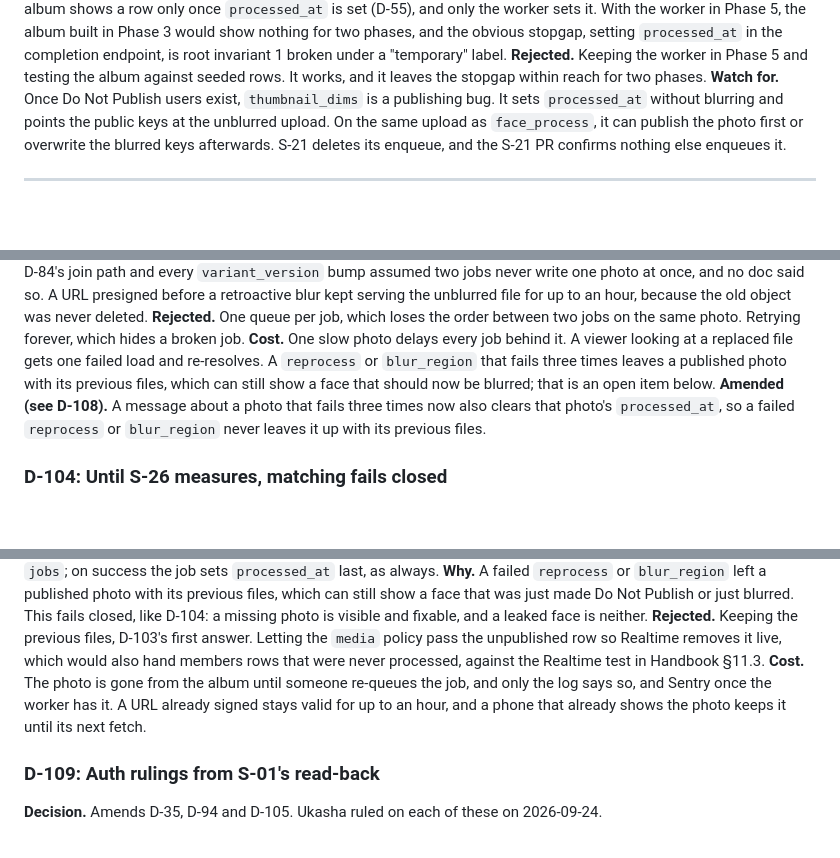
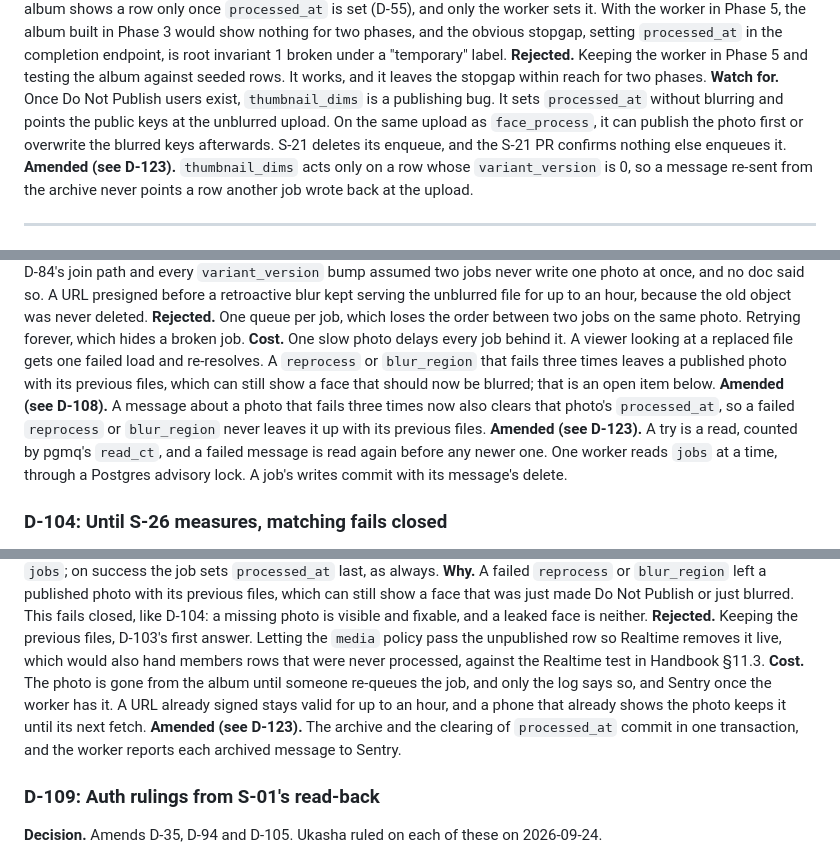
Before and after one commit to MomentLens/app, a Markdown page: docs/DecisionLog.md, 3 parts joined by grey strips. Drawn GitHub-style; blank space fills up the shorter version.

Commit message:
docs: record S-18a's worker rulings in D-123
Retry order, one reader under an advisory lock, one transaction per job,
the thumbnail_dims guard, worker Sentry and the worker's libraries.

```diff
--- a/docs/DecisionLog.md
+++ b/docs/DecisionLog.md
@@ -517,6 +517,7 @@ Four gaps found by reading the spec, handbook and this log against each other be
 **Why.** The album shows a row only once `processed_at` is set (D-55), and only the worker sets it. With the worker in Phase 5, the album built in Phase 3 would show nothing for two phases, and the obvious stopgap, setting `processed_at` in the completion endpoint, is root invariant 1 broken under a "temporary" label.
 **Rejected.** Keeping the worker in Phase 5 and testing the album against seeded rows. It works, and it leaves the stopgap within reach for two phases.
 **Watch for.** Once Do Not Publish users exist, `thumbnail_dims` is a publishing bug. It sets `processed_at` without blurring and points the public keys at the unblurred upload. On the same upload as `face_process`, it can publish the photo first or overwrite the blurred keys afterwards. S-21 deletes its enqueue, and the S-21 PR confirms nothing else enqueues it.
+**Amended (see D-123).** `thumbnail_dims` acts only on a row whose `variant_version` is 0, so a message re-sent from the archive never points a row another job wrote back at the upload.
 
 ---
 
@@ -757,6 +758,7 @@ Written by the audit and ruled on by Ukasha the same day. D-82 and D-84 to D-87
 **Rejected.** One queue per job, which loses the order between two jobs on the same photo. Retrying forever, which hides a broken job.
 **Cost.** One slow photo delays every job behind it. A viewer looking at a replaced file gets one failed load and re-resolves. A `reprocess` or `blur_region` that fails three times leaves a published photo with its previous files, which can still show a face that should now be blurred; that is an open item below.
 **Amended (see D-108).** A message about a photo that fails three times now also clears that photo's `processed_at`, so a failed `reprocess` or `blur_region` never leaves it up with its previous files.
+**Amended (see D-123).** A try is a read, counted by pgmq's `read_ct`, and a failed message is read again before any newer one. One worker reads `jobs` at a time, through a Postgres advisory lock. A job's writes commit with its message's delete.
 
 ### D-104: Until S-26 measures, matching fails closed
 **Decision.** The worker reads its thresholds from configuration that mirrors `docs/ARCHITECTURE.md` §6. While §6 says "not measured", it blurs every detected face in every file it writes, subjects' own files included, and records no match on `face` rows. Tests set a threshold in their own fixtures, never in configuration.
@@ -808,6 +810,7 @@ Written by the audit and ruled on by Ukasha the same day. D-82 and D-84 to D-87
 **Why.** A failed `reprocess` or `blur_region` left a published photo with its previous files, which can still show a face that was just made Do Not Publish or just blurred. This fails closed, like D-104: a missing photo is visible and fixable, and a leaked face is neither.
 **Rejected.** Keeping the previous files, D-103's first answer. Letting the `media` policy pass the unpublished row so Realtime removes it live, which would also hand members rows that were never processed, against the Realtime test in Handbook §11.3.
 **Cost.** The photo is gone from the album until someone re-queues the job, and only the log says so, and Sentry once the worker has it. A URL already signed stays valid for up to an hour, and a phone that already shows the photo keeps it until its next fetch.
+**Amended (see D-123).** The archive and the clearing of `processed_at` commit in one transaction, and the worker reports each archived message to Sentry.
 
 ### D-109: Auth rulings from S-01's read-back
 **Decision.** Amends D-35, D-94 and D-105. Ukasha ruled on each of these on 2026-09-24.
```
Also changed, not shown: other parts of docs/DecisionLog.md (+23 -0 lines), docs/WorkSlices.md (+1 -1 lines).
